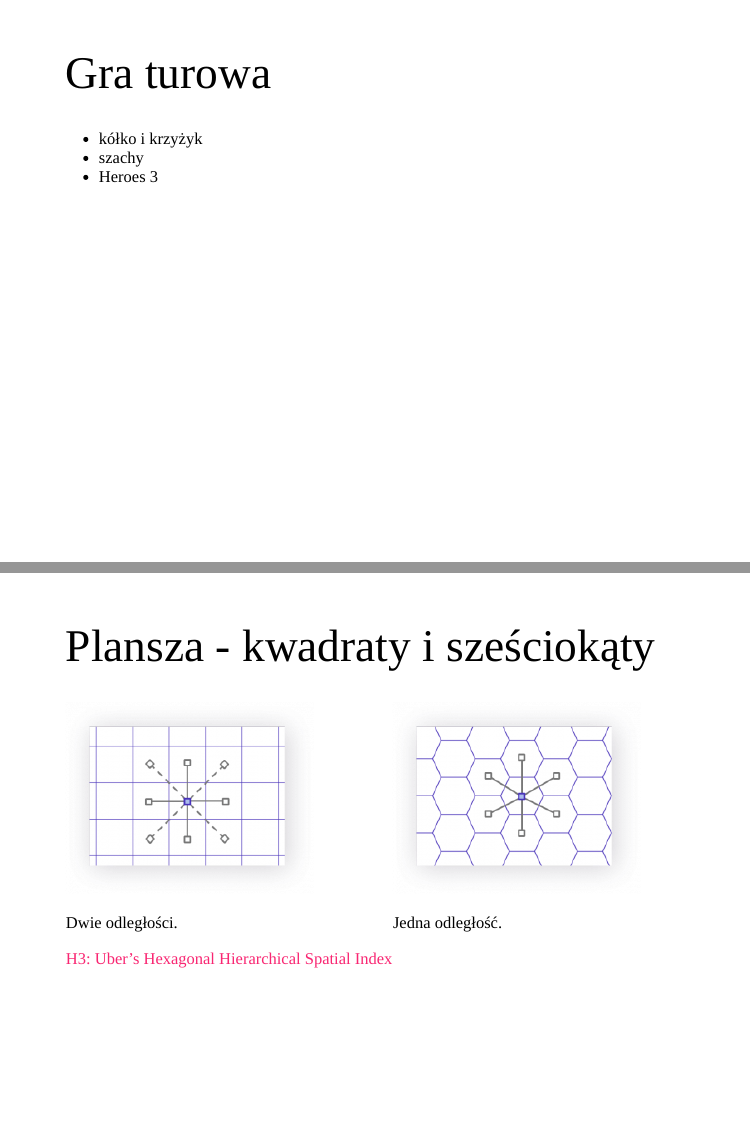
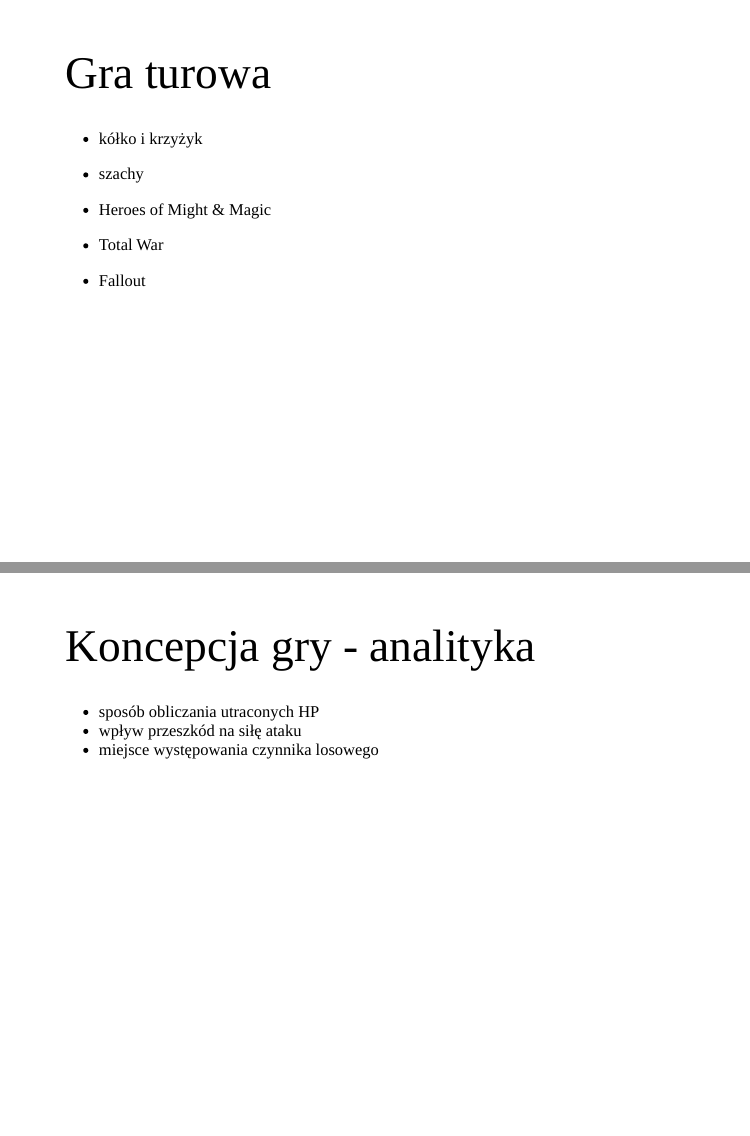
Before and after one commit to lwawrowski/lwawrowski.github.io, an R Markdown document (wimlds_presentation/wimlds_presentation.Rmd): pages 5 and 7 of 19 before the commit and pages 5 and 7 of 20 after it, joined at a grey line. The pictures show the slides in the output file wimlds_presentation/wimlds_presentation.html that the author committed with the source; the slides are laid out offline by our stand-in for remark.js, each with all of its steps uncovered, in fonts that may differ from those the slides ask for, and without slide numbers, shadows or browser add-ons.

Commit message:
wimlds final

```diff
--- a/wimlds_presentation/wimlds_presentation.Rmd
+++ b/wimlds_presentation/wimlds_presentation.Rmd
@@ -89,7 +91,11 @@
 
 - kółko i krzyżyk
 - szachy
-- Heroes 3
+
+
+- Heroes of Might & Magic
+- Total War
+- Fallout
 
 ---
 
@@ -104,6 +110,14 @@
    - celności
    - ...
 - na planszy występują różne przeszkody
+
+---
+
+# Koncepcja gry - analityka
+
+- sposób obliczania utraconych HP
+- wpływ przeszkód na siłę ataku
+- miejsce występowania czynnika losowego
 
 ---
 
```
Also changed, not shown: wimlds_presentation/wimlds_presentation.html, wimlds_presentation/wimlds_presentation.Rmd (10 more changed lines).
